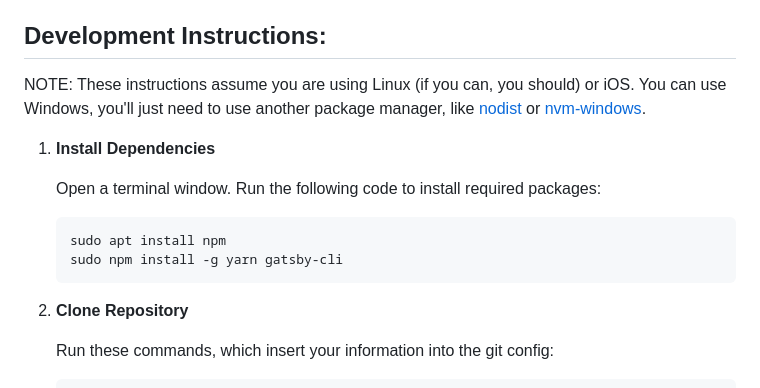
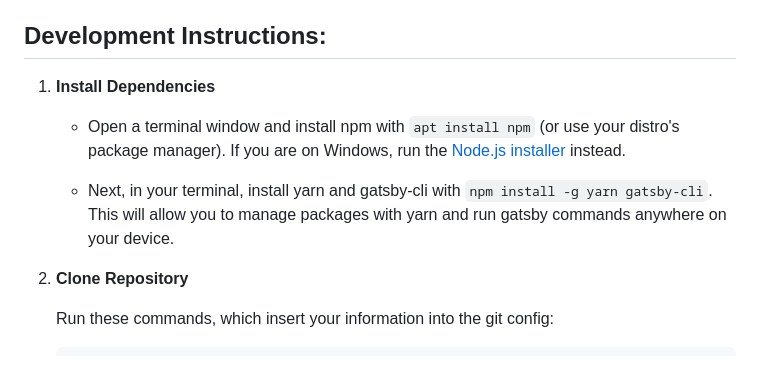
Before and after one commit to sylphrena0/lycospswebsite, a Markdown page: README.md, the part around the change. Rendered like a GitHub page.

Commit message:
add windows npm install instructions

````diff
--- a/README.md
+++ b/README.md
@@ -19,16 +19,13 @@ To update the content on the drive, login with the credentials provided by the p
 
 ## **Development Instructions:**
 
-NOTE: These instructions assume you are using Linux (if you can, you should) or iOS. You can use Windows, you'll just need to use another package manager, like [nodist](https://github.com/nullivex/nodist) or [nvm-windows](https://github.com/coreybutler/nvm-windows).
 
 1.  **Install Dependencies**
 
-    Open a terminal window. Run the following code to install required packages:
+    - Open a terminal window and install npm with `apt install npm` (or use your distro's package manager). If you are on Windows, run the [Node.js installer](https://nodejs.org/en/download/) instead.
 
-    ```bash
-    sudo apt install npm
-    sudo npm install -g yarn gatsby-cli
-    ```
+    - Next, in your terminal, install yarn and gatsby-cli with `npm install -g yarn gatsby-cli`. This will allow you to manage packages with yarn and run gatsby commands anywhere on your device.
+
 1. **Clone Repository**
 
     Run these commands, which insert your information into the git config:
````
